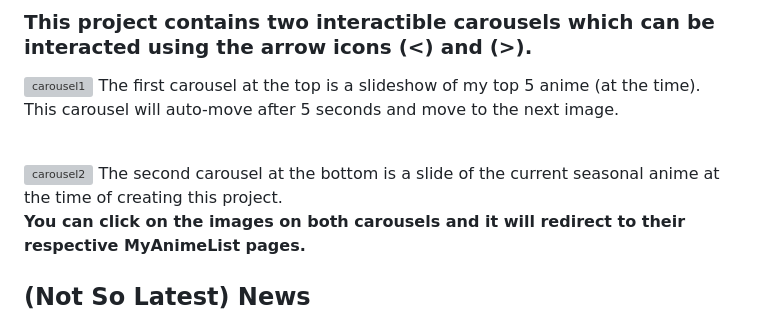
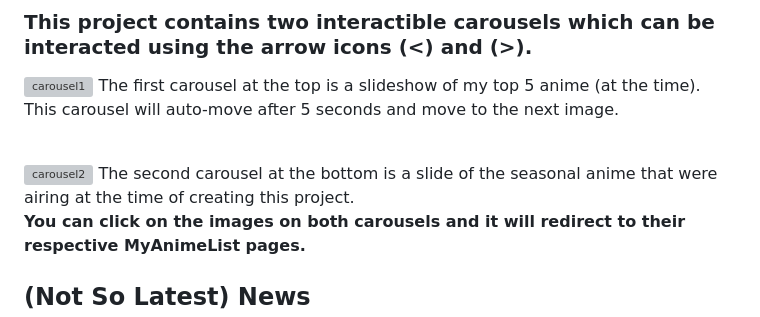
Before and after one commit to lirrnaiad/lirrnaiad.github.io, a Markdown page: README.md, the part around the change. Rendered like a GitHub page; folded sections open; grey boxes are pictures that could not be loaded.

Commit message:
added README documentation

```diff
--- a/README.md
+++ b/README.md
@@ -69,7 +69,7 @@ This carousel will auto-move after 5 seconds and move to the next image. <br>
 <br>
 
 ![carousel2](https://github.com/lirrnaiad/weebpage/assets/99702949/78ae8537-4d23-49ae-a5f2-238ad2905a7b)
-The second carousel at the bottom is a slide of the current seasonal anime at the time of creating this project. <br>
+The second carousel at the bottom is a slide of the seasonal anime that were airing at the time of creating this project. <br>
 <b>You can click on the images on both carousels and it will redirect to their respective MyAnimeList pages.</b>
 
 
```
